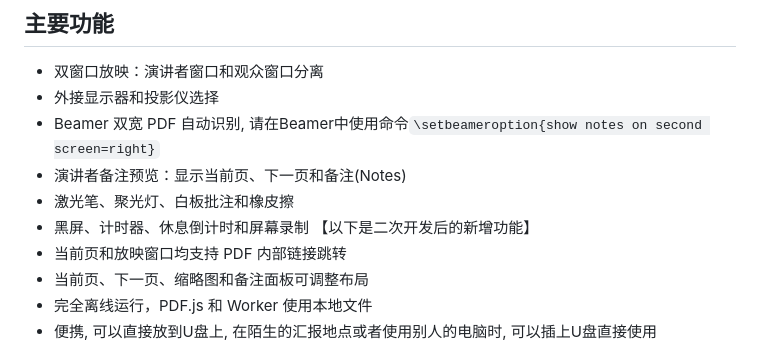
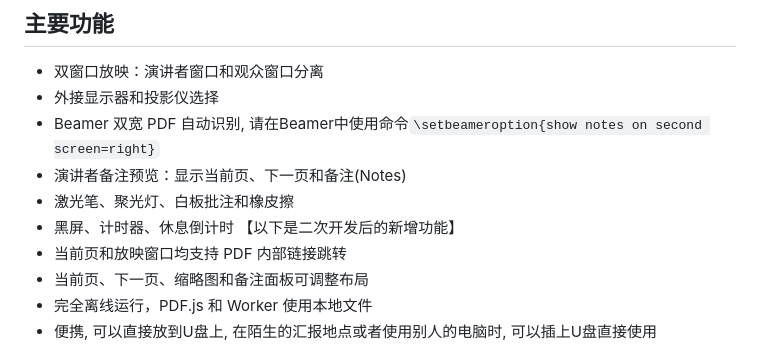
Before and after one commit to ZhenRRongGuo/PDF_PresentationTool, a Markdown page: README.zh-CN.md, the part around the change. Rendered like a GitHub page.

```diff
--- a/README.zh-CN.md
+++ b/README.zh-CN.md
@@ -21,7 +21,7 @@
 - Beamer 双宽 PDF 自动识别, 请在Beamer中使用命令`\setbeameroption{show notes on second screen=right}`
 - 演讲者备注预览：显示当前页、下一页和备注(Notes)
 - 激光笔、聚光灯、白板批注和橡皮擦
-- 黑屏、计时器、休息倒计时和屏幕录制
+- 黑屏、计时器、休息倒计时
 【以下是二次开发后的新增功能】
 - 当前页和放映窗口均支持 PDF 内部链接跳转
 - 当前页、下一页、缩略图和备注面板可调整布局
```
Also changed, not shown: README.md (+1 -1 lines).
